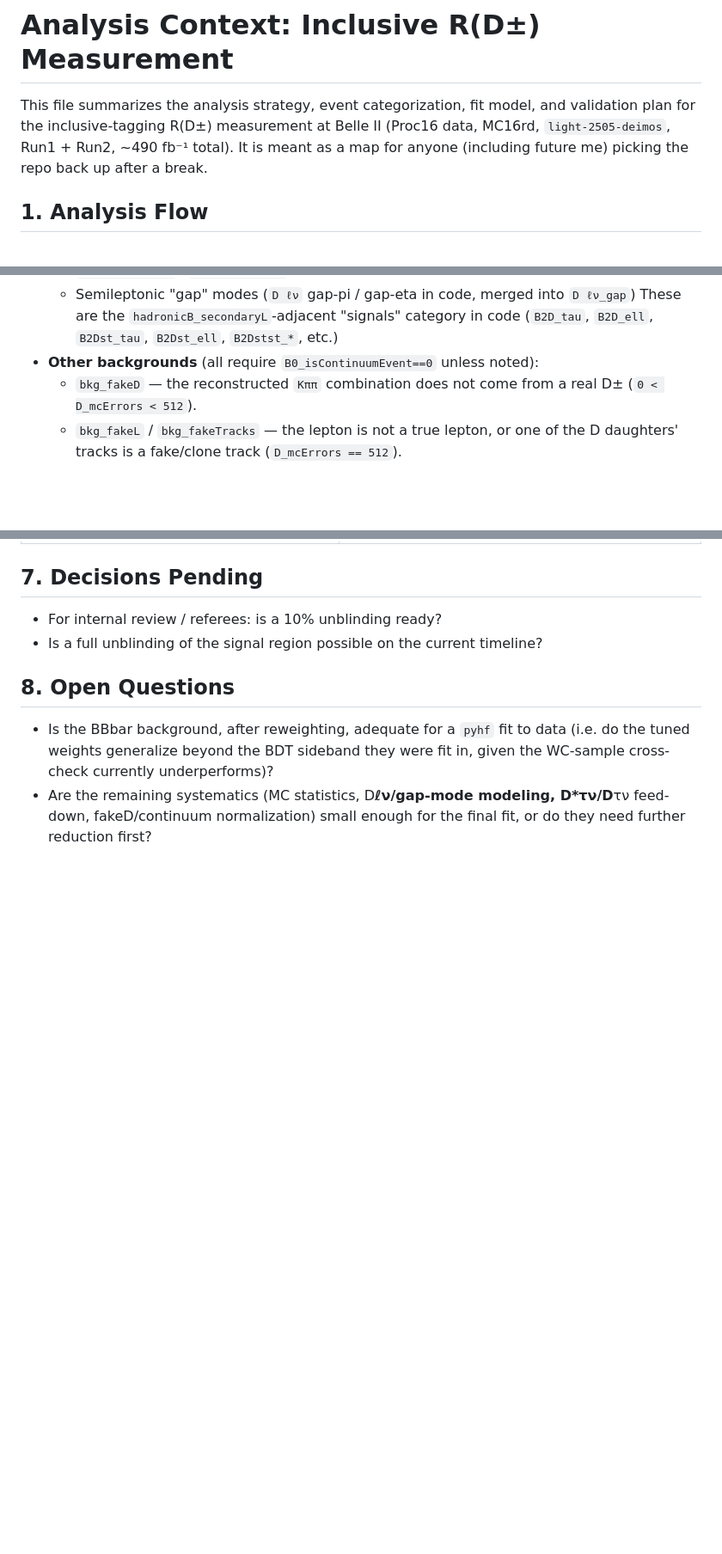
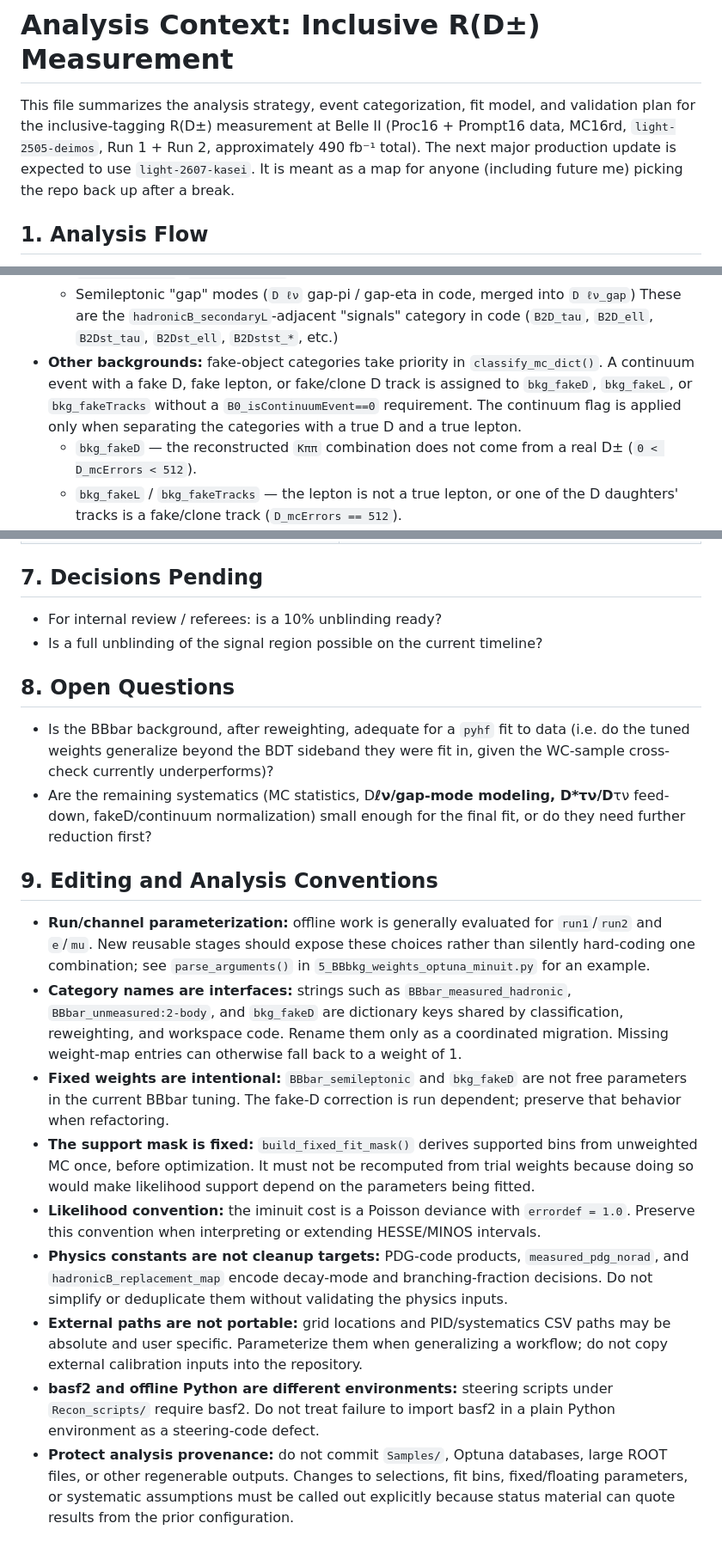
Before and after one commit to zjkjsd/B2Note_Inclusive_RD, a Markdown page: docs/ANALYSIS_CONTEXT.md, 3 parts joined by grey strips. Shown at 86% size. Rendered like a GitHub page; blank space fills up the shorter version.

```diff
--- a/docs/ANALYSIS_CONTEXT.md
+++ b/docs/ANALYSIS_CONTEXT.md
@@ -2,7 +2,9 @@
 
 This file summarizes the analysis strategy, event categorization, fit model,
 and validation plan for the inclusive-tagging R(D±) measurement at Belle II
-(Proc16 data, MC16rd, `light-2505-deimos`, Run1 + Run2, ~490 fb⁻¹ total).
+(Proc16 + Prompt16 data, MC16rd, `light-2505-deimos`, Run 1 + Run 2,
+approximately 490 fb⁻¹ total). The next major production update is expected
+to use `light-2607-kasei`.
 It is meant as a map for anyone (including future me) picking the repo back
 up after a break.
 
@@ -57,7 +59,12 @@ Categories are built by `utilities.classify_mc_dict()` and labeled via
       `D ℓν_gap`)
   These are the `hadronicB_secondaryL`-adjacent "signals" category in code
   (`B2D_tau`, `B2D_ell`, `B2Dst_tau`, `B2Dst_ell`, `B2Dstst_*`, etc.)
-- **Other backgrounds** (all require `B0_isContinuumEvent==0` unless noted):
+- **Other backgrounds:** fake-object categories take priority in
+  `classify_mc_dict()`. A continuum event with a fake D, fake lepton, or
+  fake/clone D track is assigned to `bkg_fakeD`, `bkg_fakeL`, or
+  `bkg_fakeTracks` without a `B0_isContinuumEvent==0` requirement. The
+  continuum flag is applied only when separating the categories with a true D
+  and a true lepton.
     - `bkg_fakeD` — the reconstructed `Kππ` combination does not come from
       a real D± (`0 < D_mcErrors < 512`).
     - `bkg_fakeL` / `bkg_fakeTracks` — the lepton is not a true lepton, or
@@ -161,3 +171,40 @@ pending an updated MC16rd table (expected summer 2026).
 - Are the remaining systematics (MC statistics, D**ℓν/gap-mode modeling,
   D*τν/D**τν feed-down, fakeD/continuum normalization) small enough for
   the final fit, or do they need further reduction first?
+
+## 9. Editing and Analysis Conventions
+
+- **Run/channel parameterization:** offline work is generally evaluated for
+  `run1`/`run2` and `e`/`mu`. New reusable stages should expose these choices
+  rather than silently hard-coding one combination; see `parse_arguments()`
+  in `5_BBbkg_weights_optuna_minuit.py` for an example.
+- **Category names are interfaces:** strings such as
+  `BBbar_measured_hadronic`, `BBbar_unmeasured:2-body`, and `bkg_fakeD` are
+  dictionary keys shared by classification, reweighting, and workspace code.
+  Rename them only as a coordinated migration. Missing weight-map entries can
+  otherwise fall back to a weight of 1.
+- **Fixed weights are intentional:** `BBbar_semileptonic` and `bkg_fakeD`
+  are not free parameters in the current BBbar tuning. The fake-D correction
+  is run dependent; preserve that behavior when refactoring.
+- **The support mask is fixed:** `build_fixed_fit_mask()` derives supported
+  bins from unweighted MC once, before optimization. It must not be recomputed
+  from trial weights because doing so would make likelihood support depend on
+  the parameters being fitted.
+- **Likelihood convention:** the iminuit cost is a Poisson deviance with
+  `errordef = 1.0`. Preserve this convention when interpreting or extending
+  HESSE/MINOS intervals.
+- **Physics constants are not cleanup targets:** PDG-code products,
+  `measured_pdg_norad`, and `hadronicB_replacement_map` encode decay-mode and
+  branching-fraction decisions. Do not simplify or deduplicate them without
+  validating the physics inputs.
+- **External paths are not portable:** grid locations and PID/systematics CSV
+  paths may be absolute and user specific. Parameterize them when generalizing
+  a workflow; do not copy external calibration inputs into the repository.
+- **basf2 and offline Python are different environments:** steering scripts
+  under `Recon_scripts/` require basf2. Do not treat failure to import basf2 in
+  a plain Python environment as a steering-code defect.
+- **Protect analysis provenance:** do not commit `Samples/`, Optuna databases,
+  large ROOT files, or other regenerable outputs. Changes to selections, fit
+  bins, fixed/floating parameters, or systematic assumptions must be called
+  out explicitly because status material can quote results from the prior
+  configuration.
```
Also changed, not shown: other parts of docs/ANALYSIS_CONTEXT.md (+5 -2 lines).
